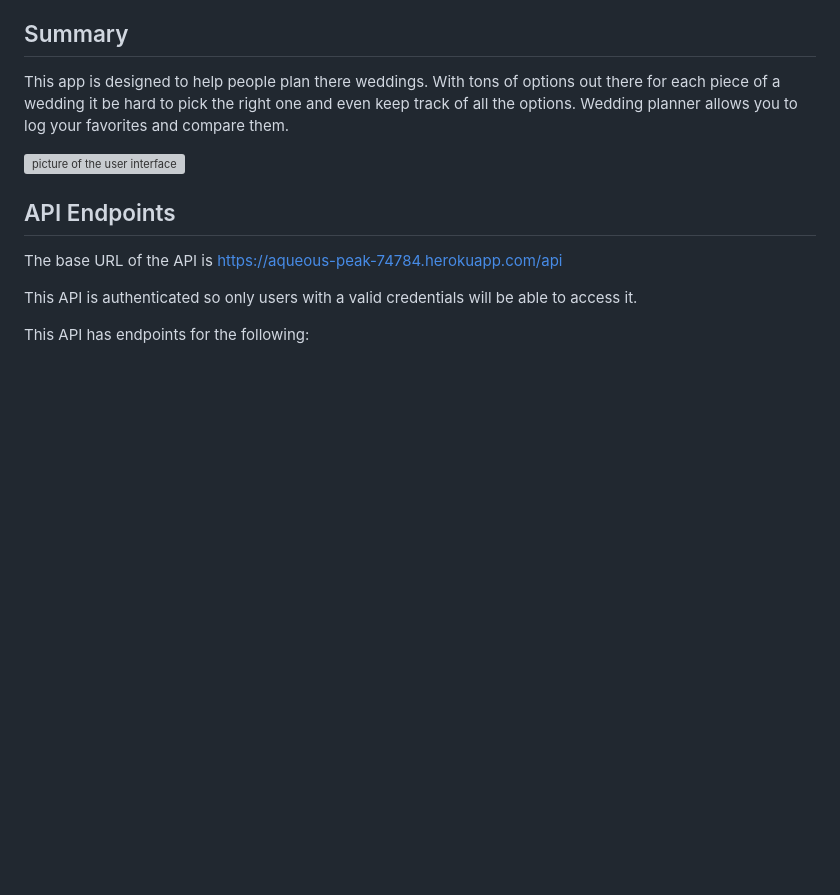
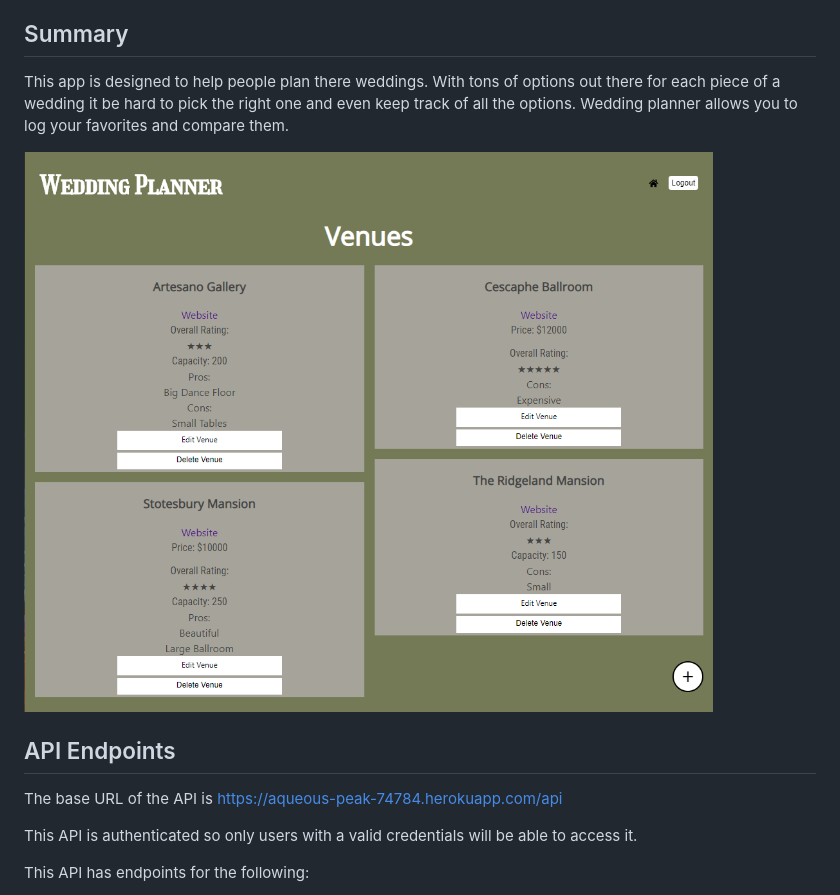
Before and after one commit to kclynch94/wedding-planner, a Markdown page: README.md, the part around the change. GitHub-like rendering; pictures changed too: 2019-12-27_1716.png (added); blank space fills up the shorter version; grey boxes are pictures that could not be loaded.

```diff
--- a/README.md
+++ b/README.md
@@ -6,7 +6,7 @@ Here is the link to the [live app](https://kclynch94-wedding-planner.now.sh/).
 
 This app is designed to help people plan there weddings. With tons of options out there for each piece of a wedding it be hard to pick the right one and even keep track of all the options. Wedding planner allows you to log your favorites and compare them.
 
-![picture of the user interface](src\Pictures\2019-12-27_1716.png)
+![picture of the user interface](2019-12-27_1716.png)
 
 ## API Endpoints
 
```
